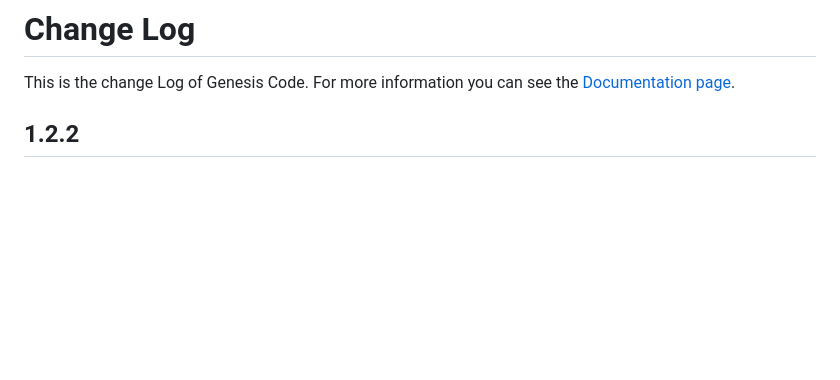
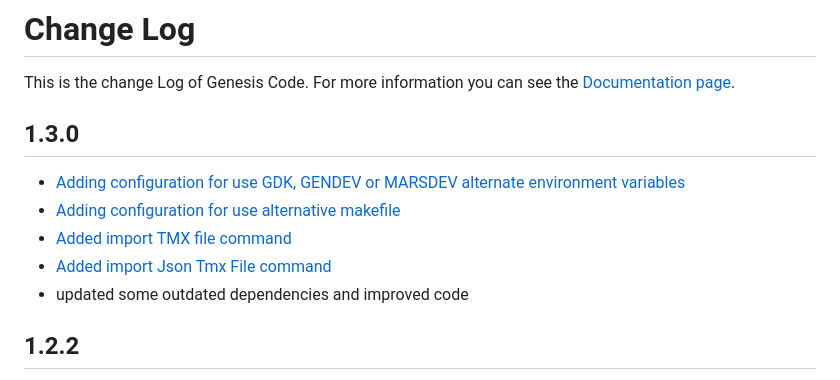
Before and after one commit to zerasul/genesis-code, a Markdown page: CHANGELOG.md, the part around the change. Rendered like a GitHub page; blank space fills up the shorter version.

```diff
--- a/CHANGELOG.md
+++ b/CHANGELOG.md
@@ -1,6 +1,14 @@
 # Change Log
 
 This is the change Log of Genesis Code. For more information you can see the [Documentation page](https://zerasul.github.io/genesis-code-docs/).
+
+## 1.3.0
+
+* [Adding configuration for use GDK, GENDEV or MARSDEV alternate environment variables](https://github.com/zerasul/genesis-code/issues/136)
+* [Adding configuration for use alternative makefile](https://github.com/zerasul/genesis-code/issues/137)
+* [Added import TMX file command](https://github.com/zerasul/genesis-code/issues/132)
+* [Added import Json Tmx File command](https://github.com/zerasul/genesis-code/issues/132)
+* updated some outdated dependencies and improved code
 
 ## 1.2.2
 
```
Also changed, not shown: README.md (+20 -0 lines), envvariables.png (added), makefile.png (added).
